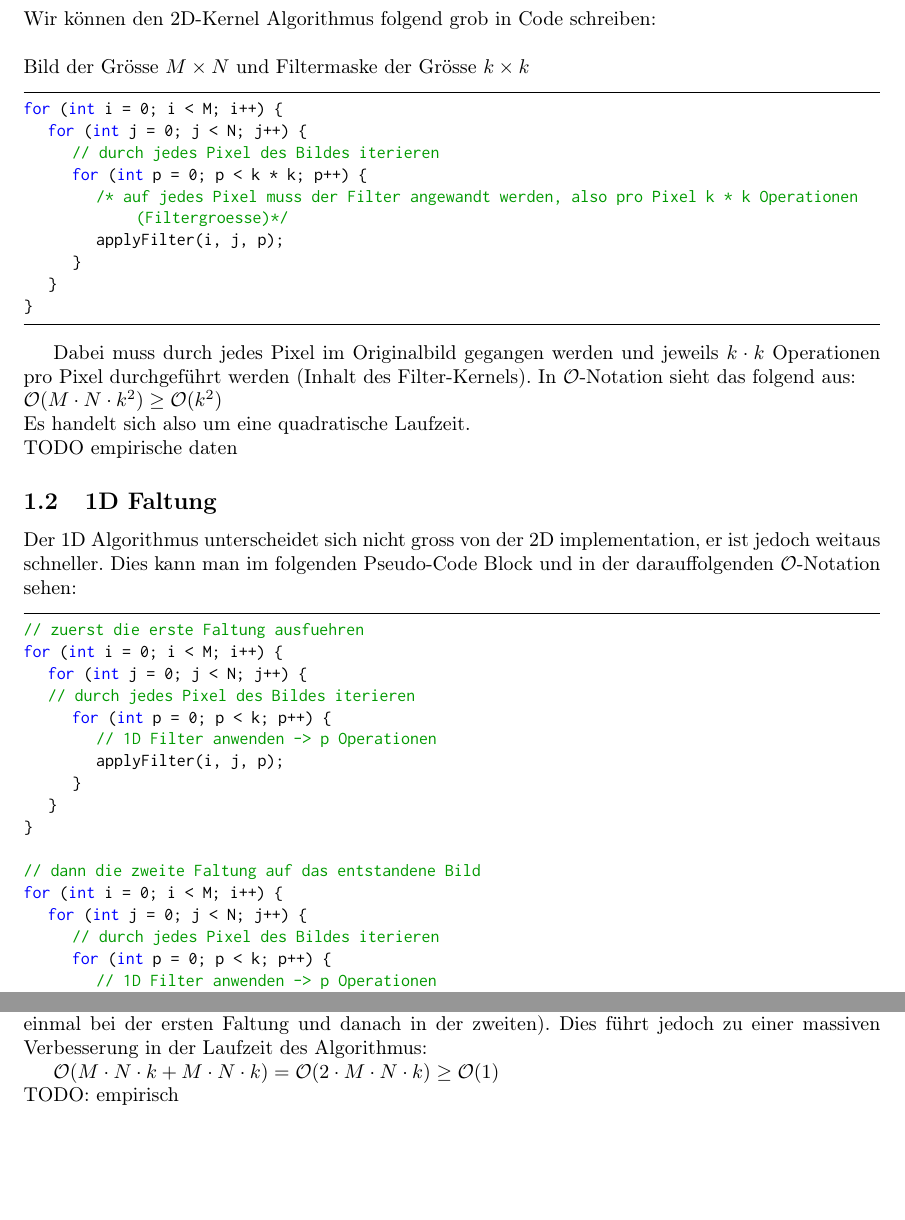
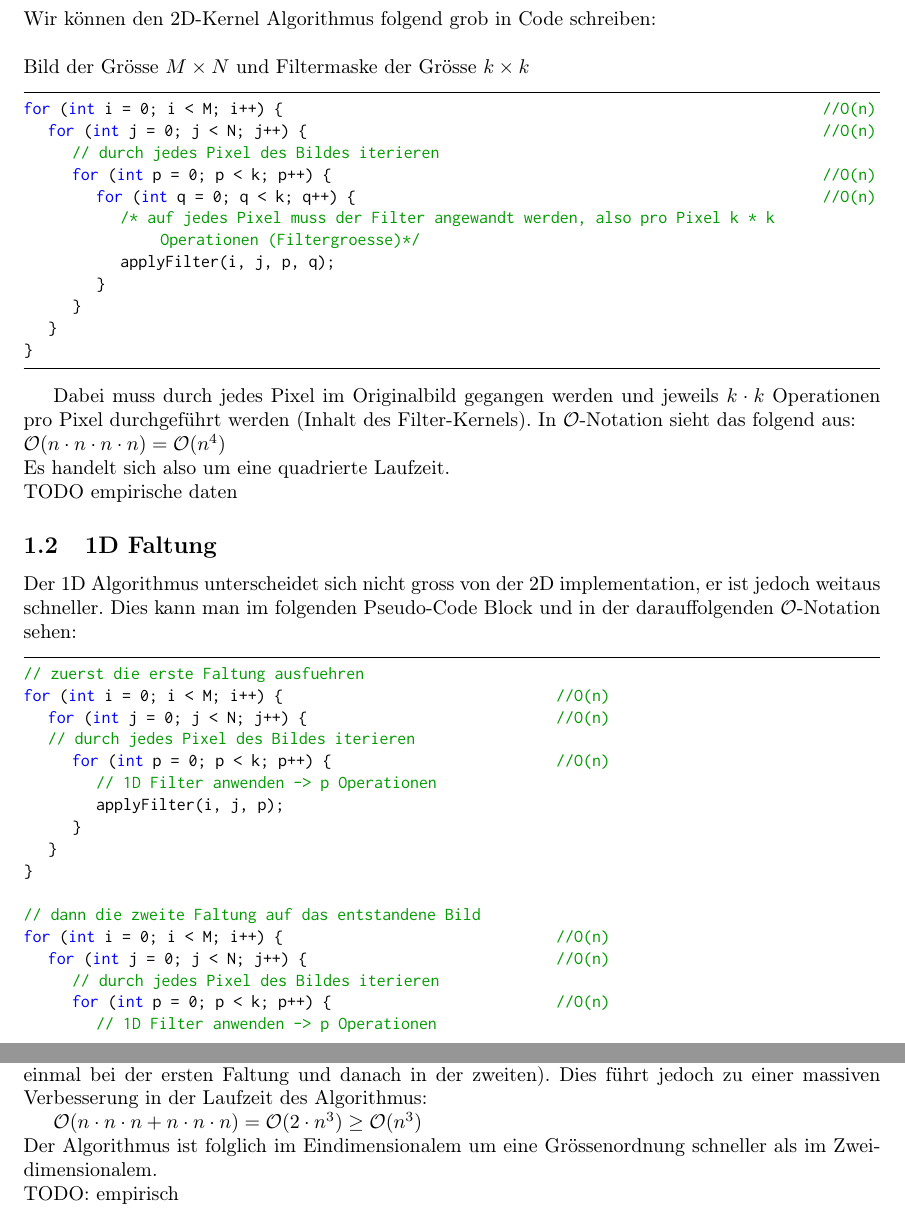
Before and after one commit to Laellekoenig/cg_ex, a LaTeX document (blatt2-antworten.tex): two parts of pages 1 and 2 of 2, joined at a grey line, cut so that both start at the same text, the shorter picture padded with empty space. Compiled offline with pdfLaTeX.

Commit message:
improvements in big o

```diff
--- a/blatt2-antworten.tex
+++ b/blatt2-antworten.tex
@@ -76,20 +76,22 @@ Wir können den 2D-Kernel Algorithmus folgend grob in Code schreiben:\\ \\
 Bild der Grösse $M \times N$ und Filtermaske der Grösse $k \times k$
 
 \begin{lstlisting}
-for (int i = 0; i < M; i++) {
-	for (int j = 0; j < N; j++) {
+for (int i = 0; i < M; i++) {																								//O(n)
+	for (int j = 0; j < N; j++) {																							//O(n)
 		// durch jedes Pixel des Bildes iterieren
-		for (int p = 0; p < k * k; p++) {
-			/* auf jedes Pixel muss der Filter angewandt werden, also pro Pixel k * k Operationen (Filtergroesse)*/
-			applyFilter(i, j, p);
+		for (int p = 0; p < k; p++) {																						//O(n)
+			for (int q = 0; q < k; q++) {																					//O(n)
+				/* auf jedes Pixel muss der Filter angewandt werden, also pro Pixel k * k Operationen (Filtergroesse)*/
+				applyFilter(i, j, p, q);
+			}
 		}
 	}
 }
 \end{lstlisting}
 
 Dabei muss durch jedes Pixel im Originalbild gegangen werden und jeweils $k \cdot k$ Operationen pro Pixel durchgeführt werden (Inhalt des Filter-Kernels). In $\mathcal{O}$-Notation sieht das folgend aus: \\
-$\mathcal{O} (M \cdot N \cdot k^2) \geq \mathcal{O}(k^2)$ \\
-Es handelt sich also um eine quadratische Laufzeit.\\
+$\mathcal{O} (n \cdot n \cdot n \cdot n) = \mathcal{O}(n^4)$ \\
+Es handelt sich also um eine quadrierte Laufzeit.\\
 TODO empirische daten
 
 \subsection{1D Faltung}
@@ -98,10 +100,10 @@ Der 1D Algorithmus unterscheidet sich nicht gross von der 2D implementation, er
 
 \begin{lstlisting}
 // zuerst die erste Faltung ausfuehren
-for (int i = 0; i < M; i++) {
-	for (int j = 0; j < N; j++) {
+for (int i = 0; i < M; i++) {													//O(n)
+	for (int j = 0; j < N; j++) {												//O(n)
 	// durch jedes Pixel des Bildes iterieren
-		for (int p = 0; p < k; p++) {
+		for (int p = 0; p < k; p++) {											//O(n)
 			// 1D Filter anwenden -> p Operationen
 			applyFilter(i, j, p);
 		}
@@ -109,10 +111,10 @@ for (int i = 0; i < M; i++) {
 }
 
 // dann die zweite Faltung auf das entstandene Bild
-for (int i = 0; i < M; i++) {
-	for (int j = 0; j < N; j++) {
+for (int i = 0; i < M; i++) {													//O(n)
+	for (int j = 0; j < N; j++) {												//O(n)
 		// durch jedes Pixel des Bildes iterieren
-		for (int p = 0; p < k; p++) {
+		for (int p = 0; p < k; p++) {											//O(n)
 			// 1D Filter anwenden -> p Operationen
 			applyFilter(i, j, p);
 		}
@@ -122,7 +124,8 @@ for (int i = 0; i < M; i++) {
 
 Der grosse Unterschied ist, dass im inneren der beiden Loops, die über die einzelnen Pixel des Bildes iterieren, nicht $p^2$ Operationen ausgeführt werden müssen, sonder nur $p$ (und das zweimal; einmal bei der ersten Faltung und danach in der zweiten). Dies führt jedoch zu einer massiven Verbesserung in der Laufzeit des Algorithmus:
 
-$\mathcal{O} (M \cdot N \cdot k + M \cdot N \cdot k) = \mathcal{O}(2 \cdot M \cdot N \cdot k) \geq \mathcal{O} (1)$ \\
+$\mathcal{O} (n \cdot n \cdot n + n \cdot n \cdot n) = \mathcal{O}(2 \cdot n^3) \geq \mathcal{O} (n^3)$ \\
+Der Algorithmus ist folglich im Eindimensionalem um eine Grössenordnung schneller als im Zweidimensionalem.\\
 TODO: empirisch
 
 \end{document}
```
Also changed, not shown: blatt2-antworten.pdf.
